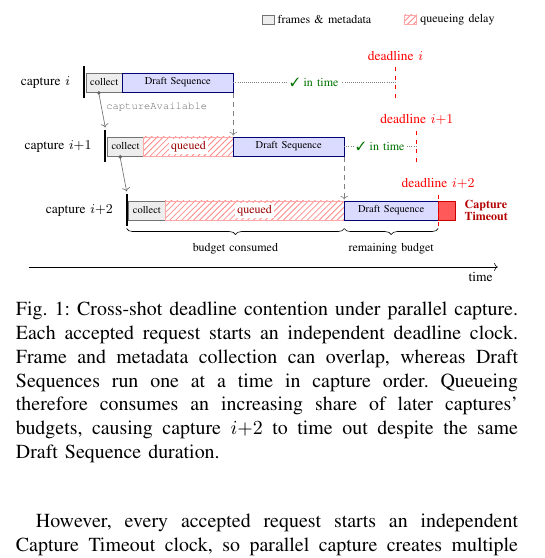
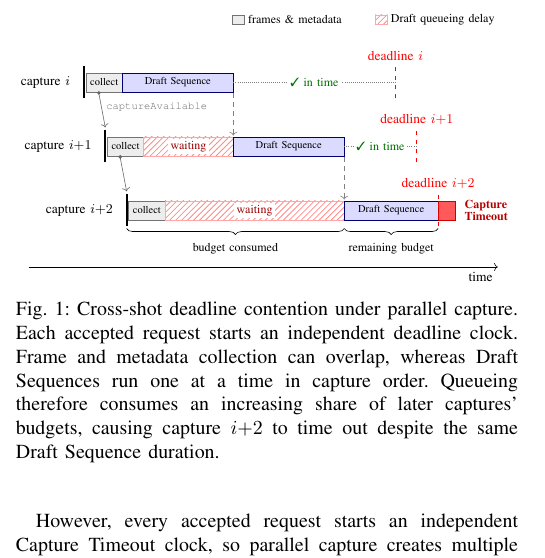
Before and after one commit to ParkMinHyun/SEIP-27, a LaTeX paper (paper.tex, which reads figures/fig_draft_overlap.tex): part of one column of page 1 of 3, cut so that both start at the same text. Compiled offline with pdfLaTeX.

Commit message:
Clarify Draft queueing in Figure 1

```diff
--- a/figures/fig_draft_overlap.tex
+++ b/figures/fig_draft_overlap.tex
@@ -19,7 +19,7 @@
 
   % ---------- legend ----------
   \node[anchor=east, inner sep=2pt] (lt2) at (9.70, 5.40)
-    {\footnotesize queueing delay};
+    {\footnotesize Draft queueing delay};
   \node[swatch, queued, left=0mm of lt2] (lg2) {};
   \node[anchor=east, inner sep=2pt, left=7mm of lg2] (lt1)
     {\footnotesize frames \& metadata};
@@ -53,7 +53,7 @@
   \node at (0.975, 2.425) {\scriptsize collect};
   \draw[queued] (1.40, 2.20) rectangle (3.50, 2.65);
   \node[fill=white, inner sep=1.5pt] at (2.45, 2.425)
-    {\footnotesize\textcolor{red!60!black}{queued}};
+    {\footnotesize\textcolor{red!60!black}{waiting}};
   \draw[draftstage] (3.50, 2.20) rectangle (6.10, 2.65);
   \node at (4.80, 2.425) {\scriptsize Draft Sequence};
 
@@ -73,7 +73,7 @@
   \node at (1.475, 0.925) {\scriptsize collect};
   \draw[queued] (1.90, 0.70) rectangle (6.10, 1.15);
   \node[fill=white, inner sep=1.5pt] at (4.00, 0.925)
-    {\footnotesize\textcolor{red!60!black}{queued}};
+    {\footnotesize\textcolor{red!60!black}{waiting}};
   \draw[draftstage] (6.10, 0.70) rectangle (8.70, 1.15);
 
   % The same Draft duration now extends beyond capture i+2's deadline.
```
